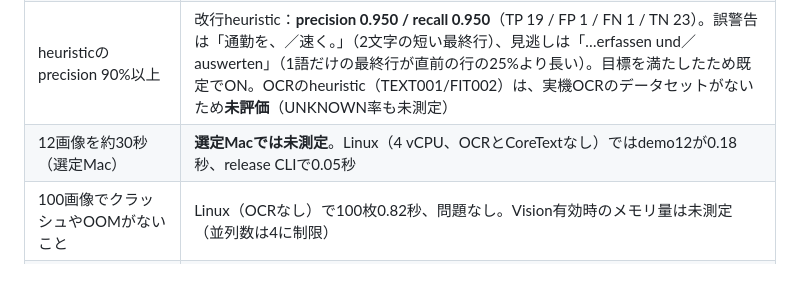
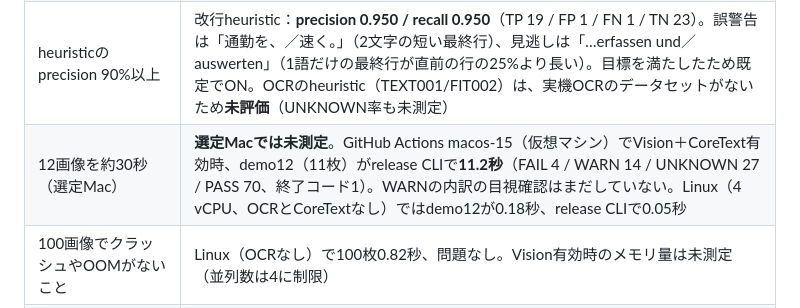
Before and after one commit to zerodesignco-glitch/shachiku-dash, a Markdown page: copyfit/docs/TEST_PLAN.md, the part around the change. GitHub-like rendering; blank space fills up the shorter version.

Commit message:
copyfit: macOS CIの実測結果（Vision有効でdemo12が11.2秒）を文書に反映
Co-Authored-By: Claude Opus 5.5 <noreply@anthropic.com>
Claude-Session: https://claude.ai/code/session_01TbWZhg4oo7KpRriZweXvW9

```diff
--- a/copyfit/docs/TEST_PLAN.md
+++ b/copyfit/docs/TEST_PLAN.md
@@ -63,7 +63,7 @@
 | 確定ルール（寸法、欠落、schema、形式）でfixtureの誤判定0 | **達成**（Linux、28 case + demo12。見逃し0、誤検知0） |
 | FIT001の1px余裕と1px不足の境界 | **達成**（注入した計測値によるunit test）。CoreTextの実計測による境界テストはmacOSのCIで実行 |
 | heuristicのprecision 90%以上 | 改行heuristic：**precision 0.950 / recall 0.950**（TP 19 / FP 1 / FN 1 / TN 23）。誤警告は「通勤を、／速く。」（2文字の短い最終行）、見逃しは「…erfassen und／auswerten」（1語だけの最終行が直前の行の25%より長い）。目標を満たしたため既定でON。OCRのheuristic（TEXT001/FIT002）は、実機OCRのデータセットがないため**未評価**（UNKNOWN率も未測定） |
-| 12画像を約30秒（選定Mac） | **選定Macでは未測定**。Linux（4 vCPU、OCRとCoreTextなし）ではdemo12が0.18秒、release CLIで0.05秒 |
+| 12画像を約30秒（選定Mac） | **選定Macでは未測定**。GitHub Actions macos-15（仮想マシン）でVision＋CoreText有効時、demo12（11枚）がrelease CLIで**11.2秒**（FAIL 4 / WARN 14 / UNKNOWN 27 / PASS 70、終了コード1）。WARNの内訳の目視確認はまだしていない。Linux（4 vCPU、OCRとCoreTextなし）ではdemo12が0.18秒、release CLIで0.05秒 |
 | 100画像でクラッシュやOOMがないこと | Linux（OCRなし）で100枚0.82秒、問題なし。Vision有効時のメモリ量は未測定（並列数は4に制限） |
 | HTMLとJSONの整合、offline、入力hash不変、全終了コード | **達成**（自動テスト） |
 | schema migration | schemaVersion 1のみ。未対応のversionは明示的なエラーにする（migrationの対象はまだない） |
```
Also changed, not shown: copyfit/docs/KNOWN_LIMITATIONS.md (+1 -1 lines), copyfit/docs/SPIKE_RESULT.md (+2 -2 lines).
